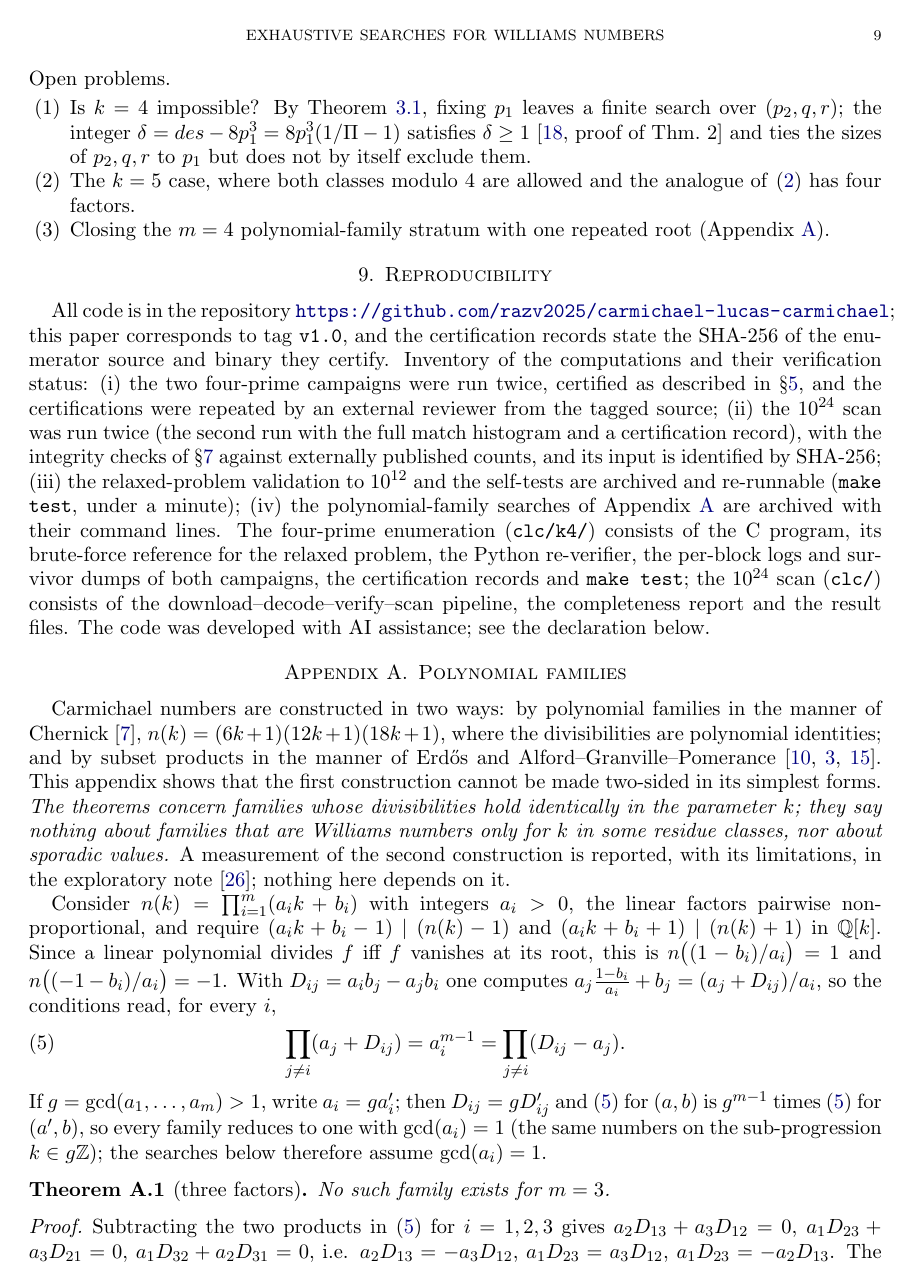
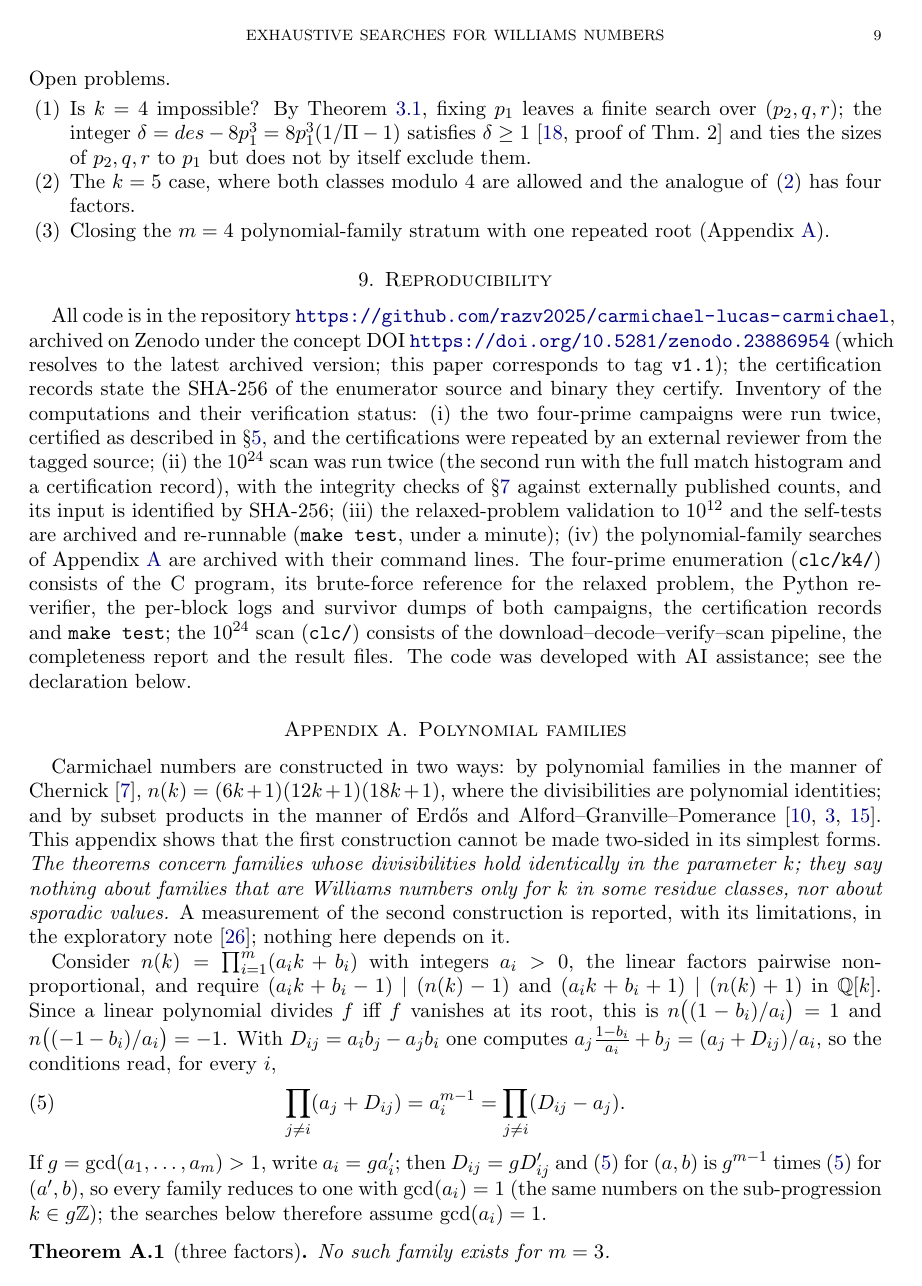
Before and after one commit to razv2025/carmichael-lucas-carmichael, a LaTeX paper (paper/clc.tex): page 9 of 11 before the commit and page 9 of 12 after it. Compiled offline with pdfLaTeX.

Commit message:
Cite the Zenodo concept DOI (10.5281/zenodo.23886954) in the paper, README and CITATION.cff; version v1.1

```diff
--- a/paper/clc.tex
+++ b/paper/clc.tex
@@ -22,7 +22,7 @@
 \email{Raz.Vakil@gmail.com}
 \subjclass[2020]{Primary 11Y11; Secondary 11A51, 11Y16}
 \keywords{Carmichael numbers, Lucas--Carmichael numbers, Williams numbers, Baillie--PSW test, exhaustive search}
-\date{2 November 2026. Version \texttt{v1.0} of the repository cited in \S\ref{sec:repro}.}
+\date{2 November 2026. Version \texttt{v1.1} of the repository cited in \S\ref{sec:repro}.}
 
 \begin{document}
 
@@ -301,7 +301,7 @@ By Howe's criterion \cite{Howe00}, a squarefree $n$ is a Carmichael number of or
 \end{enumerate}
 
 \section{Reproducibility}\label{sec:repro}
-All code is in the repository \url{https://github.com/razv2025/carmichael-lucas-carmichael}; this paper corresponds to tag \texttt{v1.0}, and the certification records state the SHA-256 of the enumerator source and binary they certify. Inventory of the computations and their verification status: (i) the two four-prime campaigns were run twice, certified as described in \S\ref{sec:complete}, and the certifications were repeated by an external reviewer from the tagged source; (ii) the $10^{24}$ scan was run twice (the second run with the full match histogram and a certification record), with the integrity checks of \S\ref{sec:bound} against externally published counts, and its input is identified by SHA-256; (iii) the relaxed-problem validation to $10^{12}$ and the self-tests are archived and re-runnable (\texttt{make test}, under a minute); (iv) the polynomial-family searches of Appendix~\ref{sec:obstr} are archived with their command lines. The four-prime enumeration (\texttt{clc/k4/}) consists of the C program, its brute-force reference for the relaxed problem, the Python re-verifier, the per-block logs and survivor dumps of both campaigns, the certification records and \texttt{make test}; the $10^{24}$ scan (\texttt{clc/}) consists of the download--decode--verify--scan pipeline, the completeness report and the result files. The code was developed with AI assistance; see the declaration below.
+All code is in the repository \url{https://github.com/razv2025/carmichael-lucas-carmichael}, archived on Zenodo under the concept DOI \url{https://doi.org/10.5281/zenodo.23886954} (which resolves to the latest archived version; this paper corresponds to tag \texttt{v1.1}); the certification records state the SHA-256 of the enumerator source and binary they certify. Inventory of the computations and their verification status: (i) the two four-prime campaigns were run twice, certified as described in \S\ref{sec:complete}, and the certifications were repeated by an external reviewer from the tagged source; (ii) the $10^{24}$ scan was run twice (the second run with the full match histogram and a certification record), with the integrity checks of \S\ref{sec:bound} against externally published counts, and its input is identified by SHA-256; (iii) the relaxed-problem validation to $10^{12}$ and the self-tests are archived and re-runnable (\texttt{make test}, under a minute); (iv) the polynomial-family searches of Appendix~\ref{sec:obstr} are archived with their command lines. The four-prime enumeration (\texttt{clc/k4/}) consists of the C program, its brute-force reference for the relaxed problem, the Python re-verifier, the per-block logs and survivor dumps of both campaigns, the certification records and \texttt{make test}; the $10^{24}$ scan (\texttt{clc/}) consists of the download--decode--verify--scan pipeline, the completeness report and the result files. The code was developed with AI assistance; see the declaration below.
 
 \appendix
 
```
Also changed, not shown: docs/publication-plan.md (+1 -1 lines), README.md, paper/clc.pdf, 1 other file.
